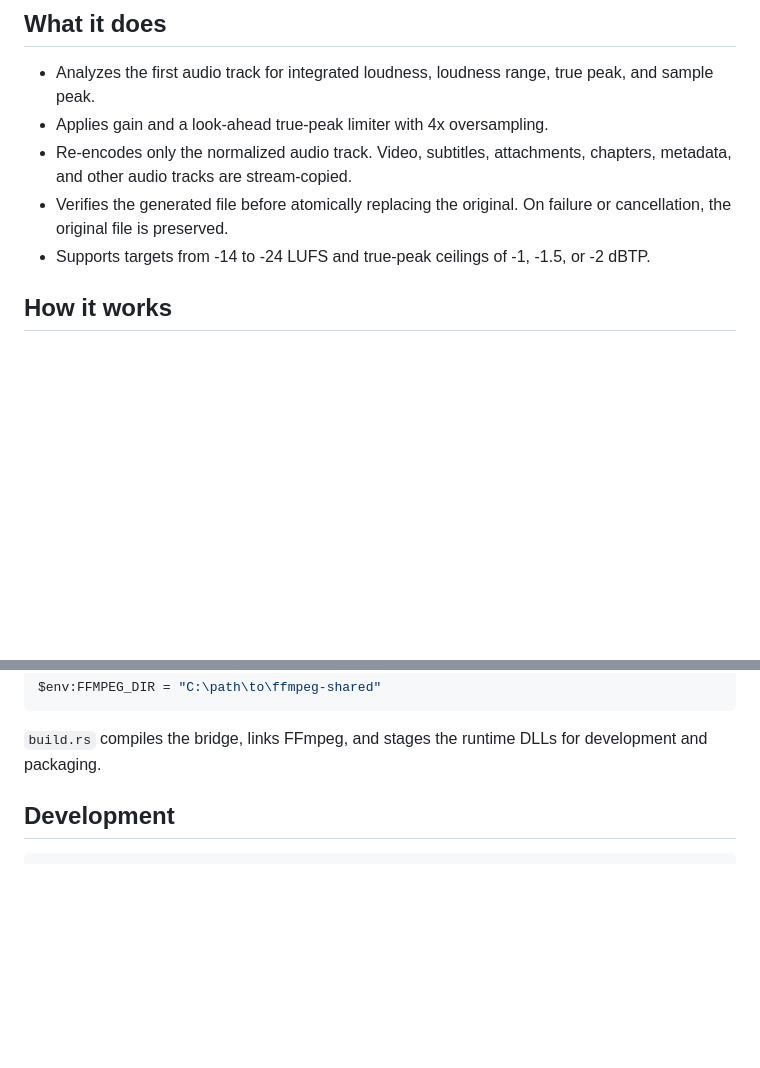
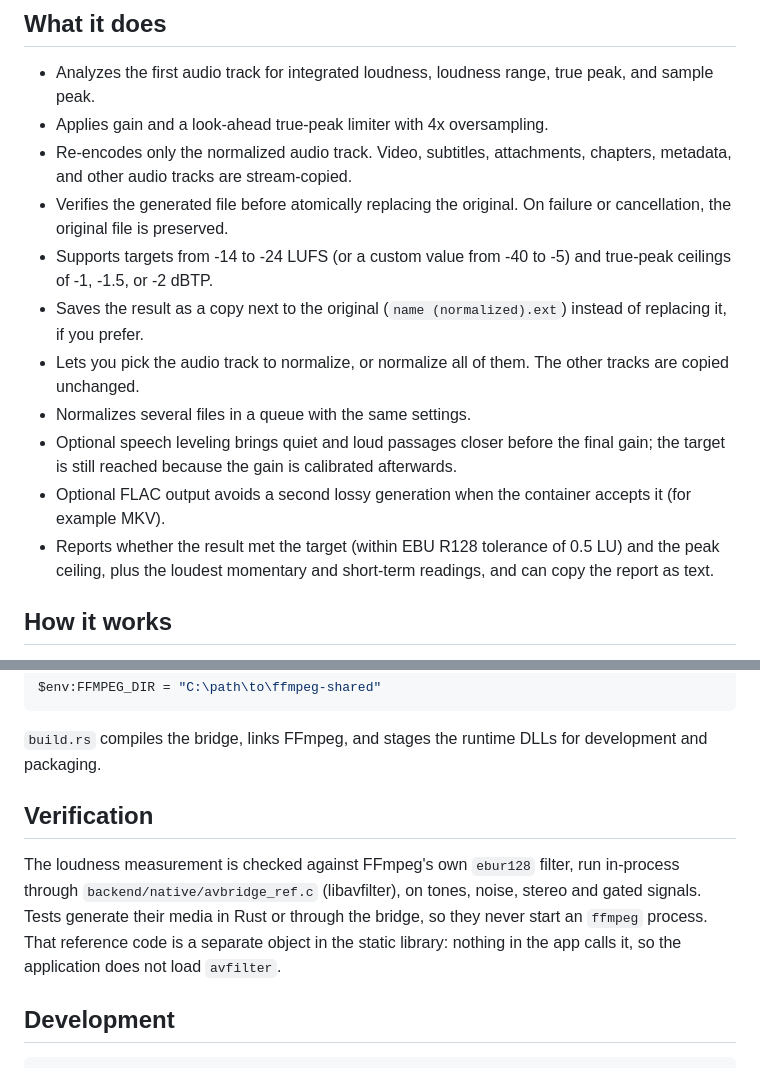
Before and after one commit to lucasgmagalhaes/AudioNormalizer, a Markdown page: README.md, 2 parts joined by grey strips. GitHub-like rendering; blank space fills up the shorter version.

Commit message:
docs: describe the new options and how the measurement is verified

````diff
--- a/README.md
+++ b/README.md
@@ -13,7 +13,13 @@ Audio Normalizer is a desktop application that brings videos to a consistent lou
 - Applies gain and a look-ahead true-peak limiter with 4x oversampling.
 - Re-encodes only the normalized audio track. Video, subtitles, attachments, chapters, metadata, and other audio tracks are stream-copied.
 - Verifies the generated file before atomically replacing the original. On failure or cancellation, the original file is preserved.
-- Supports targets from -14 to -24 LUFS and true-peak ceilings of -1, -1.5, or -2 dBTP.
+- Supports targets from -14 to -24 LUFS (or a custom value from -40 to -5) and true-peak ceilings of -1, -1.5, or -2 dBTP.
+- Saves the result as a copy next to the original (`name (normalized).ext`) instead of replacing it, if you prefer.
+- Lets you pick the audio track to normalize, or normalize all of them. The other tracks are copied unchanged.
+- Normalizes several files in a queue with the same settings.
+- Optional speech leveling brings quiet and loud passages closer before the final gain; the target is still reached because the gain is calibrated afterwards.
+- Optional FLAC output avoids a second lossy generation when the container accepts it (for example MKV).
+- Reports whether the result met the target (within EBU R128 tolerance of 0.5 LU) and the peak ceiling, plus the loudest momentary and short-term readings, and can copy the report as text.
 
 ## How it works
 
@@ -51,6 +57,10 @@ $env:FFMPEG_DIR = "C:\path\to\ffmpeg-shared"
 ```
 
 `build.rs` compiles the bridge, links FFmpeg, and stages the runtime DLLs for development and packaging.
+
+## Verification
+
+The loudness measurement is checked against FFmpeg's own `ebur128` filter, run in-process through `backend/native/avbridge_ref.c` (libavfilter), on tones, noise, stereo and gated signals. Tests generate their media in Rust or through the bridge, so they never start an `ffmpeg` process. That reference code is a separate object in the static library: nothing in the app calls it, so the application does not load `avfilter`.
 
 ## Development
 
````
